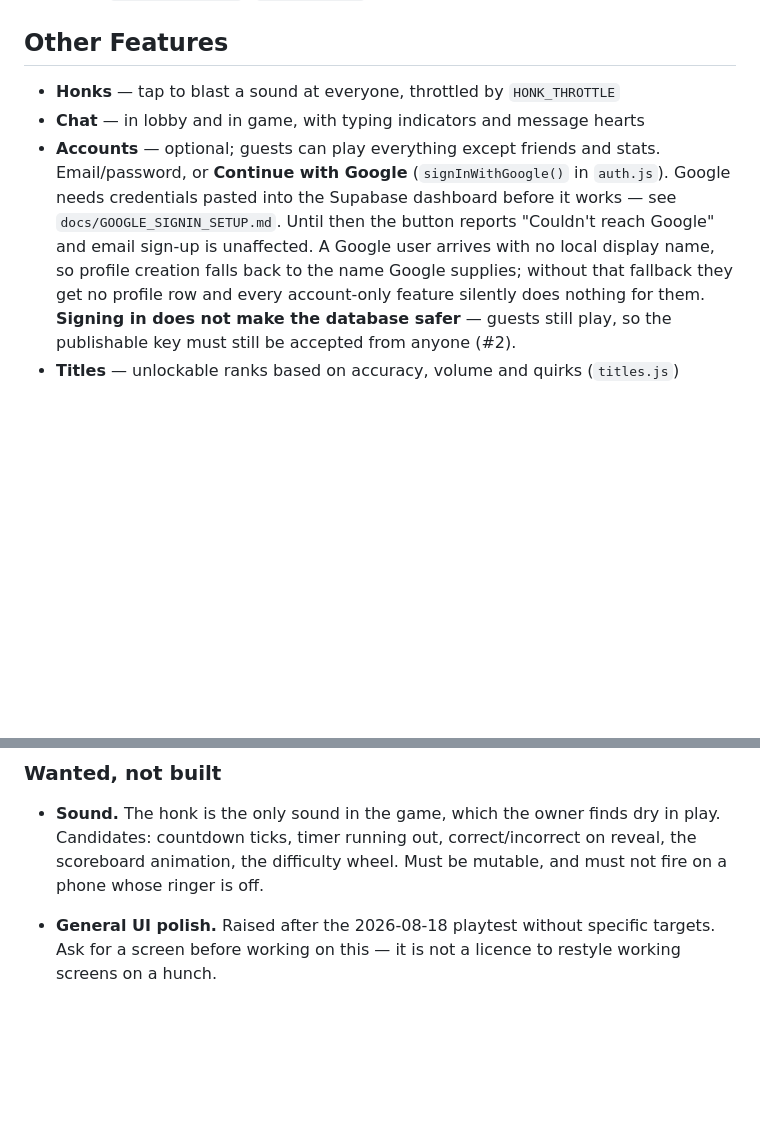
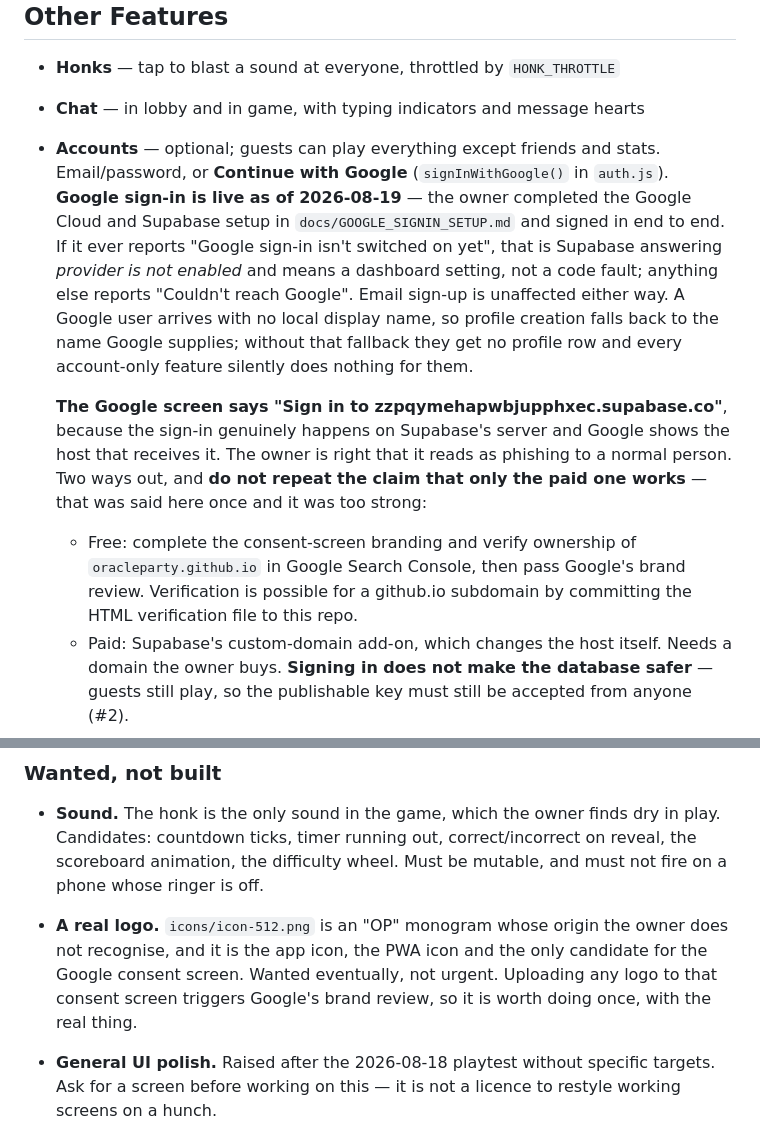
Before and after one commit to oracleparty/oracleparty.github.io, a Markdown page: CLAUDE.md, 2 parts joined by grey strips. Rendered like a GitHub page; blank space fills up the shorter version.

Commit message:
Record that Google sign-in is live, and withdraw an overstatement
The owner completed the Google Cloud and Supabase setup and signed in end to
end, so the button works. CLAUDE.md said it was unconfigured.

Also withdraws something I asserted too strongly in conversation: that a paid
Supabase custom domain was the only way to stop the consent screen reading
'Sign in to zzpqymehapwbjupphxec.supabase.co'. There is a free path — finish
the consent-screen branding, verify ownership of oracleparty.github.io in
Google Search Console (possible for a github.io subdomain by committing the
verification file to this repo), and pass Google's brand review. Whether that
fully replaces the host string is not established, and the note says so rather
than promising it.

Adds the logo to the wanted-not-built list. icons/icon-512.png is an 'OP'
monogram the owner does not recognise the origin of, and it is currently the
app icon, the PWA icon and the only candidate for the consent screen. Worth
noting that uploading any logo there triggers Google's brand review, so it is
worth doing once with the real thing rather than twice.

Co-Authored-By: Claude Opus 5 <noreply@anthropic.com>
Claude-Session: https://claude.ai/code/session_01Tevr72c18muYPgeZebhZVL

```diff
--- a/CLAUDE.md
+++ b/CLAUDE.md
@@ -595,12 +595,27 @@ still be an unvoted level — that is the deliberate last-second switch.
 - **Chat** — in lobby and in game, with typing indicators and message hearts
 - **Accounts** — optional; guests can play everything except friends and stats.
   Email/password, or **Continue with Google** (`signInWithGoogle()` in
-  `auth.js`). Google needs credentials pasted into the Supabase dashboard
-  before it works — see `docs/GOOGLE_SIGNIN_SETUP.md`. Until then the button
-  reports "Couldn't reach Google" and email sign-up is unaffected. A Google
-  user arrives with no local display name, so profile creation falls back to
-  the name Google supplies; without that fallback they get no profile row and
-  every account-only feature silently does nothing for them.
+  `auth.js`). **Google sign-in is live as of 2026-08-19** — the owner completed
+  the Google Cloud and Supabase setup in `docs/GOOGLE_SIGNIN_SETUP.md` and
+  signed in end to end. If it ever reports "Google sign-in isn't switched on
+  yet", that is Supabase answering *provider is not enabled* and means a
+  dashboard setting, not a code fault; anything else reports "Couldn't reach
+  Google". Email sign-up is unaffected either way. A Google user arrives with
+  no local display name, so profile creation falls back to the name Google
+  supplies; without that fallback they get no profile row and every
+  account-only feature silently does nothing for them.
+
+  **The Google screen says "Sign in to zzpqymehapwbjupphxec.supabase.co"**,
+  because the sign-in genuinely happens on Supabase's server and Google shows
+  the host that receives it. The owner is right that it reads as phishing to a
+  normal person. Two ways out, and **do not repeat the claim that only the paid
+  one works** — that was said here once and it was too strong:
+    * Free: complete the consent-screen branding and verify ownership of
+      `oracleparty.github.io` in Google Search Console, then pass Google's
+      brand review. Verification is possible for a github.io subdomain by
+      committing the HTML verification file to this repo.
+    * Paid: Supabase's custom-domain add-on, which changes the host itself.
+      Needs a domain the owner buys.
   **Signing in does not make the database safer** — guests still play, so the
   publishable key must still be accepted from anyone (#2).
 - **Titles** — unlockable ranks based on accuracy, volume and quirks (`titles.js`)
@@ -618,6 +633,11 @@ still be an unvoted level — that is the deliberate last-second switch.
   in play. Candidates: countdown ticks, timer running out, correct/incorrect on
   reveal, the scoreboard animation, the difficulty wheel. Must be mutable, and
   must not fire on a phone whose ringer is off.
+- **A real logo.** `icons/icon-512.png` is an "OP" monogram whose origin the
+  owner does not recognise, and it is the app icon, the PWA icon and the only
+  candidate for the Google consent screen. Wanted eventually, not urgent.
+  Uploading any logo to that consent screen triggers Google's brand review, so
+  it is worth doing once, with the real thing.
 - **General UI polish.** Raised after the 2026-08-18 playtest without specific
   targets. Ask for a screen before working on this — it is not a licence to
   restyle working screens on a hunch.
```
